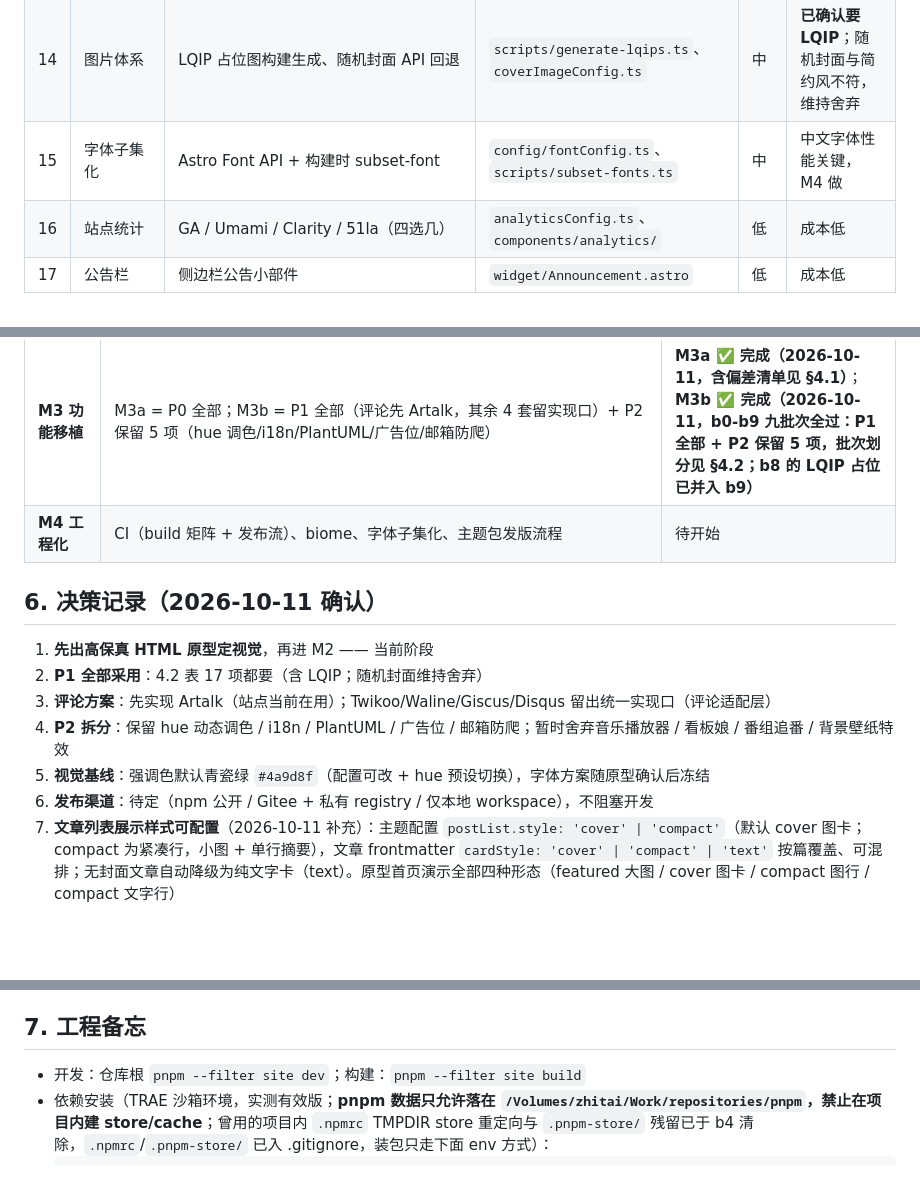
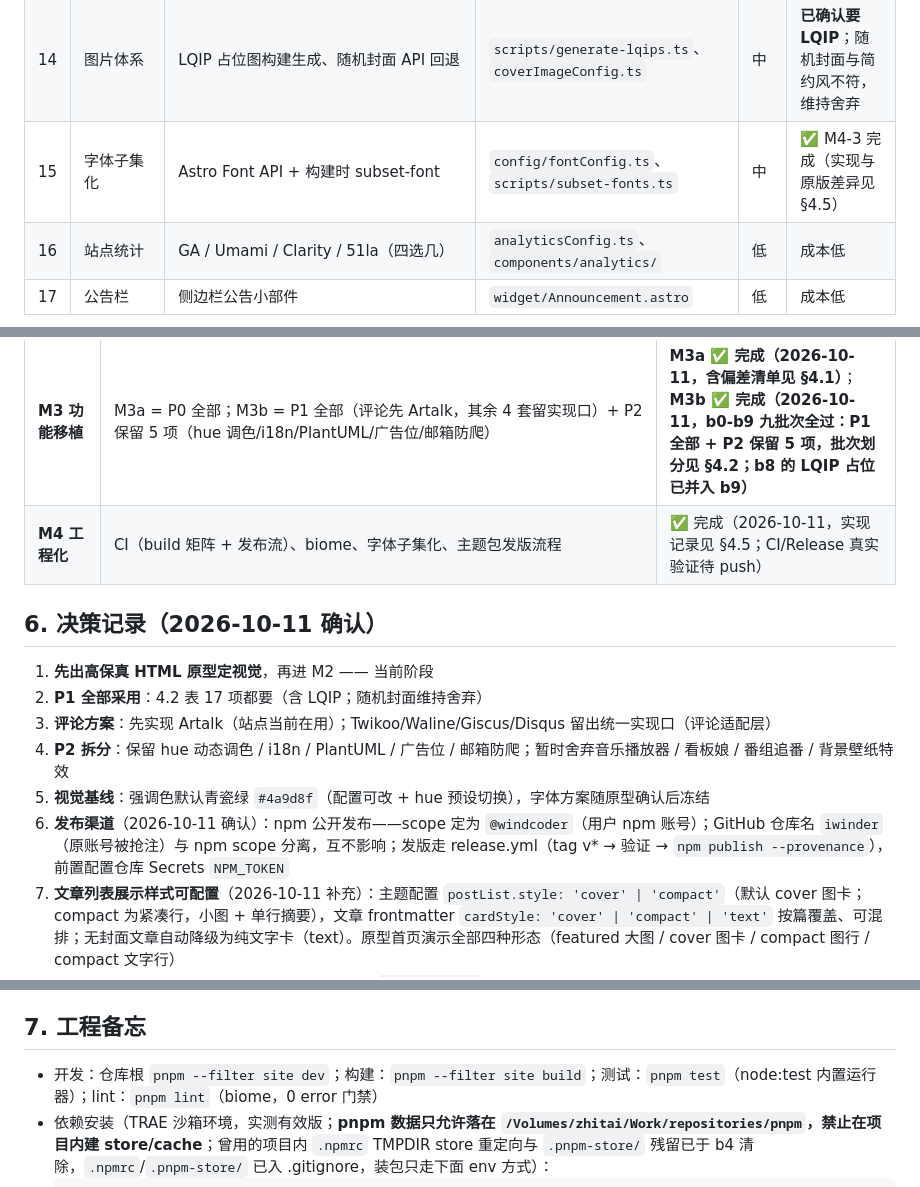
Before and after one commit to iwinder/qy-astro-theme-orchid, a Markdown page: docs/design.md, 3 parts joined by grey strips. Drawn GitHub-style; blank space fills up the shorter version.

````diff
--- a/docs/design.md
+++ b/docs/design.md
@@ -135,7 +135,7 @@ schema: definePostSchema({ /* 站点自定义字段 */ })
 | 12 | 相关文章推荐 | 文章底部 5 篇 | `misc/RecommendedPost.astro` | 中 | 可选 |
 | 13 | 分享海报 | 文章生成分享图（含二维码） | `misc/SharePoster.svelte` | 中 | 可选 |
 | 14 | 图片体系 | LQIP 占位图构建生成、随机封面 API 回退 | `scripts/generate-lqips.ts`、`coverImageConfig.ts` | 中 | **已确认要 LQIP**；随机封面与简约风不符，维持舍弃 |
-| 15 | 字体子集化 | Astro Font API + 构建时 subset-font | `config/fontConfig.ts`、`scripts/subset-fonts.ts` | 中 | 中文字体性能关键，M4 做 |
+| 15 | 字体子集化 | Astro Font API + 构建时 subset-font | `config/fontConfig.ts`、`scripts/subset-fonts.ts` | 中 | ✅ M4-3 完成（实现与原版差异见 §4.5） |
 | 16 | 站点统计 | GA / Umami / Clarity / 51la（四选几） | `analyticsConfig.ts`、`components/analytics/` | 低 | 成本低 |
 | 17 | 公告栏 | 侧边栏公告小部件 | `widget/Announcement.astro` | 低 | 成本低 |
 
@@ -400,7 +443,7 @@ schema: definePostSchema({ /* 站点自定义字段 */ })
 | **M2 内容对齐** | `definePostSchema` 对齐 orchid-blog 全部 frontmatter（补 lang/author/sourceLink/licenseName/licenseUrl/comment）；reading-time、excerpt 插件进主题包 | ✅ 完成（主题包侧） |
 | **M2.5 站点迁移** | orchid-blog 私人站点仓库接入 `@windcoder/astro-theme-orchid`（58 篇文章 / 真实域名 / 评论数据）；**主题仓库保持中性 demo，不含任何私人内容** | 待开始 |
 | **M3 功能移植** | M3a = P0 全部；M3b = P1 全部（评论先 Artalk，其余 4 套留实现口）+ P2 保留 5 项（hue 调色/i18n/PlantUML/广告位/邮箱防爬） | **M3a ✅ 完成（2026-10-11，含偏差清单见 §4.1）**；**M3b ✅ 完成（2026-10-11，b0-b9 九批次全过：P1 全部 + P2 保留 5 项，批次划分见 §4.2；b8 的 LQIP 占位已并入 b9）** |
-| **M4 工程化** | CI（build 矩阵 + 发布流）、biome、字体子集化、主题包发版流程 | 待开始 |
+| **M4 工程化** | CI（build 矩阵 + 发布流）、biome、字体子集化、主题包发版流程 | ✅ 完成（2026-10-11，实现记录见 §4.5；CI/Release 真实验证待 push） |
 
 ## 6. 决策记录（2026-10-11 确认）
 
@@ -409,7 +452,7 @@ schema: definePostSchema({ /* 站点自定义字段 */ })
 3. **评论方案**：先实现 Artalk（站点当前在用）；Twikoo/Waline/Giscus/Disqus 留出统一实现口（评论适配层）
 4. **P2 拆分**：保留 hue 动态调色 / i18n / PlantUML / 广告位 / 邮箱防爬；暂时舍弃音乐播放器 / 看板娘 / 番组追番 / 背景壁纸特效
 5. **视觉基线**：强调色默认青瓷绿 `#4a9d8f`（配置可改 + hue 预设切换），字体方案随原型确认后冻结
-6. **发布渠道**：待定（npm 公开 / Gitee + 私有 registry / 仅本地 workspace），不阻塞开发
+6. **发布渠道**（2026-10-11 确认）：npm 公开发布——scope 定为 `@windcoder`（用户 npm 账号）；GitHub 仓库名 `iwinder`（原账号被抢注）与 npm scope 分离，互不影响；发版走 release.yml（tag v* → 验证 → `npm publish --provenance`），前置配置仓库 Secrets `NPM_TOKEN`
 7. **文章列表展示样式可配置**（2026-10-11 补充）：主题配置 `postList.style: 'cover' | 'compact'`（默认 cover 图卡；compact 为紧凑行，小图 + 单行摘要），文章 frontmatter `cardStyle: 'cover' | 'compact' | 'text'` 按篇覆盖、可混排；无封面文章自动降级为纯文字卡（text）。原型首页演示全部四种形态（featured 大图 / cover 图卡 / compact 图行 / compact 文字行）
 8. **友链双形态**（2026-10-11 补充）：同一数据源（`friends.yaml`：名称/头像/描述/链接/权重/启用）驱动两处渲染——首页侧栏友链 widget（`sidebar.friends: { enabled, count, random }`，默认开、显示 3 条）+ 友链内页全量渲染；widget 可整体关闭
 9. **封面图三级回退**（2026-10-11 补充）：frontmatter `cover`（手动指定，优先级最高）> 正文首图（构建时 rehype 插件提取第一张 `<img>` 的 src 存入文章元数据）> 自动降级纯文字卡（`postList.fallbackCover` 可选配置默认占位图，默认不启用）。写文章无需为封面单独配图
@@ -418,7 +461,7 @@ schema: definePostSchema({ /* 站点自定义字段 */ })
 
 ## 7. 工程备忘
 
-- 开发：仓库根 `pnpm --filter site dev`；构建：`pnpm --filter site build`
+- 开发：仓库根 `pnpm --filter site dev`；构建：`pnpm --filter site build`；测试：`pnpm test`（node:test 内置运行器）；lint：`pnpm lint`（biome，0 error 门禁）
 - 依赖安装（TRAE 沙箱环境，实测有效版；**pnpm 数据只允许落在 `/Volumes/zhitai/Work/repositories/pnpm`，禁止在项目内建 store/cache**；曾用的项目内 `.npmrc` TMPDIR store 重定向与 `.pnpm-store/` 残留已于 b4 清除，`.npmrc`/`.pnpm-store/` 已入 .gitignore，装包只走下面 env 方式）：
   ```bash
   pnpm_config_store_dir=/Volumes/zhitai/Work/repositories/pnpm/bin/store pnpm_config_cache_dir=/Volumes/zhitai/Work/repositories/pnpm/cache pnpm install --no-frozen-lockfile
````
Also changed, not shown: other parts of docs/design.md (+43 -0 lines).
